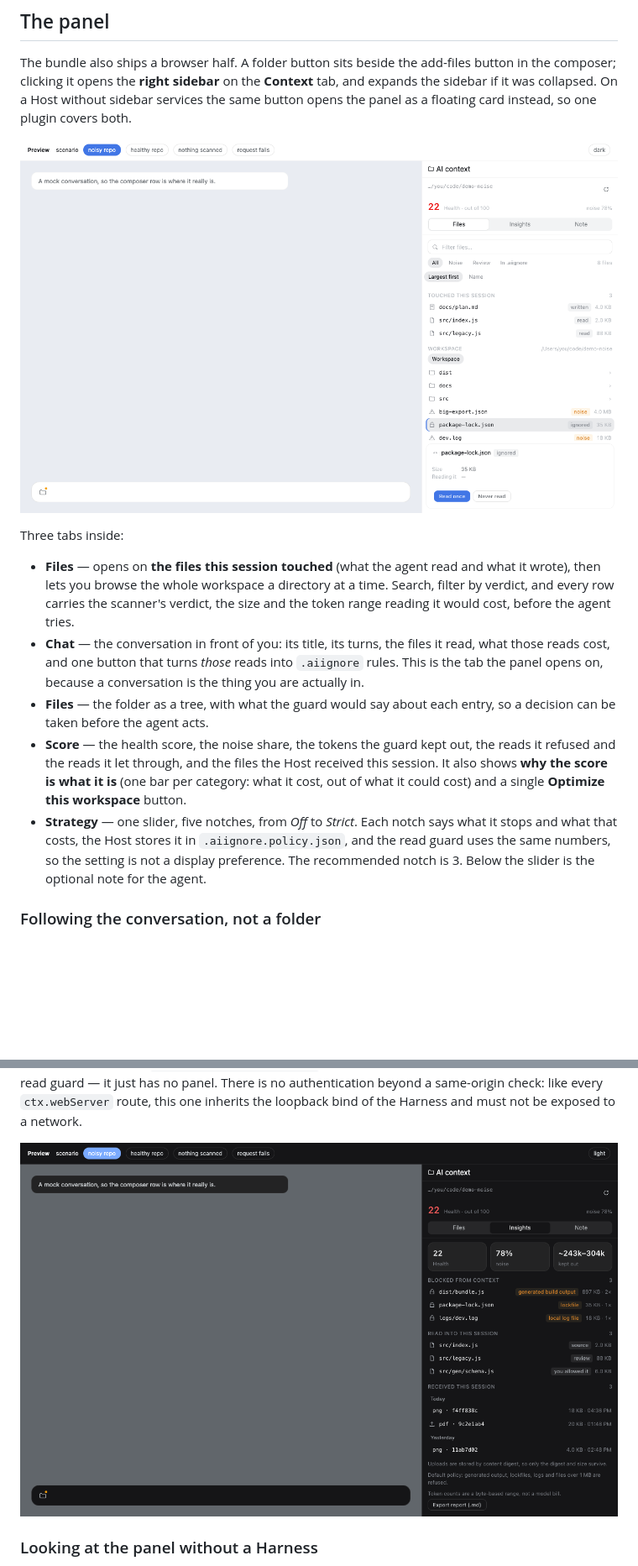
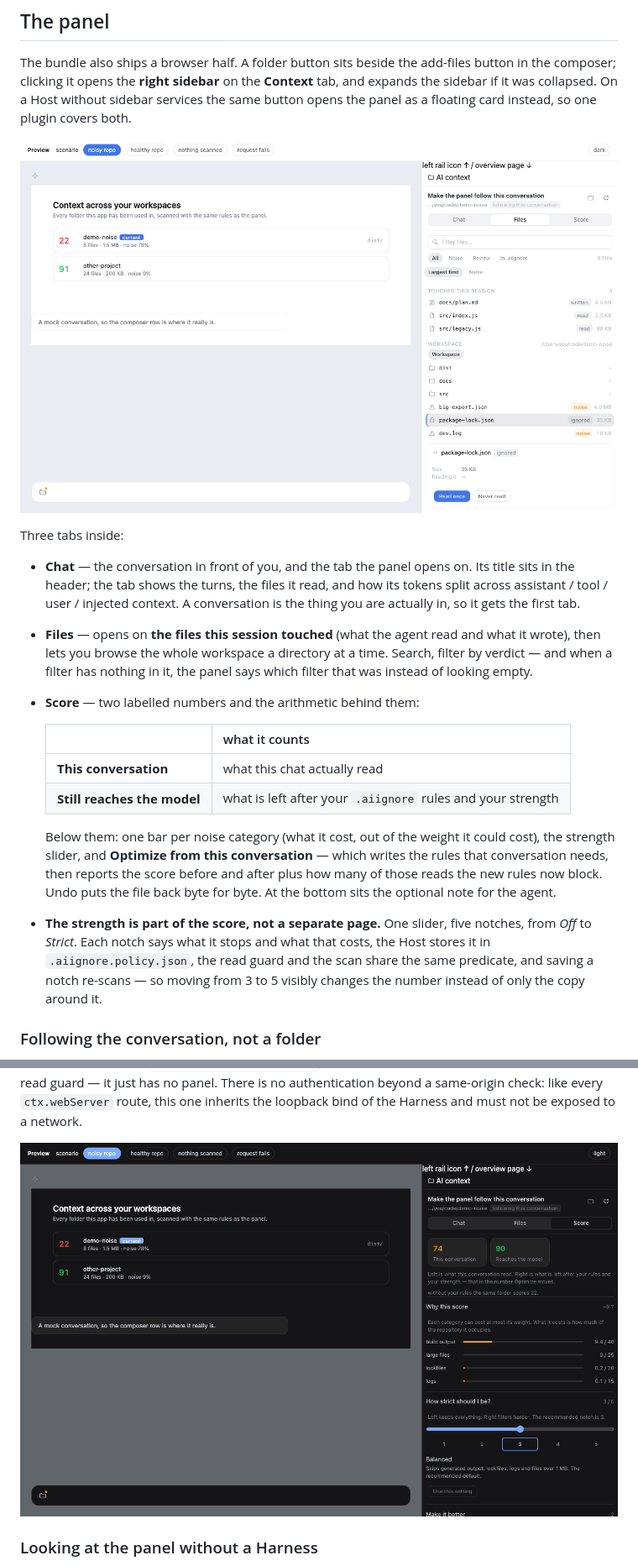
Before and after one commit to WJDdidi-1/ai-context-doctor, a Markdown page: plugin/README.md, 2 parts joined by grey strips. Shown: that part at 84% size. GitHub-like rendering; pictures changed too: docs/assets/panel-files-light.png, docs/assets/panel-insights-dark.png; blank space fills up the shorter version.

```diff
--- a/plugin/README.md
+++ b/plugin/README.md
@@ -35,26 +35,32 @@ one plugin covers both.
 
 Three tabs inside:
 
+- **Chat** — the conversation in front of you, and the tab the panel opens on.
+  Its title sits in the header; the tab shows the turns, the files it read, and
+  how its tokens split across assistant / tool / user / injected context. A
+  conversation is the thing you are actually in, so it gets the first tab.
 - **Files** — opens on **the files this session touched** (what the agent read
   and what it wrote), then lets you browse the whole workspace a directory at a
-  time. Search, filter by verdict, and every row carries the scanner's verdict,
-  the size and the token range reading it would cost, before the agent tries.
-- **Chat** — the conversation in front of you: its title, its turns, the files it
-  read, what those reads cost, and one button that turns *those* reads into
-  `.aiignore` rules. This is the tab the panel opens on, because a conversation
-  is the thing you are actually in.
-- **Files** — the folder as a tree, with what the guard would say about each
-  entry, so a decision can be taken before the agent acts.
-- **Score** — the health score, the noise share, the tokens the guard kept
-  out, the reads it refused and the reads it let through, and the files the Host
-  received this session. It also shows **why the score is what it is** (one bar
-  per category: what it cost, out of what it could cost) and a single
-  **Optimize this workspace** button.
-- **Strategy** — one slider, five notches, from *Off* to *Strict*. Each notch
-  says what it stops and what that costs, the Host stores it in
-  `.aiignore.policy.json`, and the read guard uses the same numbers, so the
-  setting is not a display preference. The recommended notch is 3. Below the
-  slider is the optional note for the agent.
+  time. Search, filter by verdict — and when a filter has nothing in it, the
+  panel says which filter that was instead of looking empty.
+- **Score** — two labelled numbers and the arithmetic behind them:
+
+  | | what it counts |
+  |---|---|
+  | **This conversation** | what this chat actually read |
+  | **Still reaches the model** | what is left after your `.aiignore` rules and your strength |
+
+  Below them: one bar per noise category (what it cost, out of the weight it
+  could cost), the strength slider, and **Optimize from this conversation** —
+  which writes the rules that conversation needs, then reports the score before
+  and after plus how many of those reads the new rules now block. Undo puts the
+  file back byte for byte. At the bottom sits the optional note for the agent.
+
+- **The strength is part of the score, not a separate page.** One slider, five
+  notches, from *Off* to *Strict*. Each notch says what it stops and what that
+  costs, the Host stores it in `.aiignore.policy.json`, the read guard and the
+  scan share the same predicate, and saving a notch re-scans — so moving from 3
+  to 5 visibly changes the number instead of only the copy around it.
 
 ### Following the conversation, not a folder
 
```
Also changed, not shown: plugin/CHANGELOG.md (+29 -0 lines), 8 other files.
